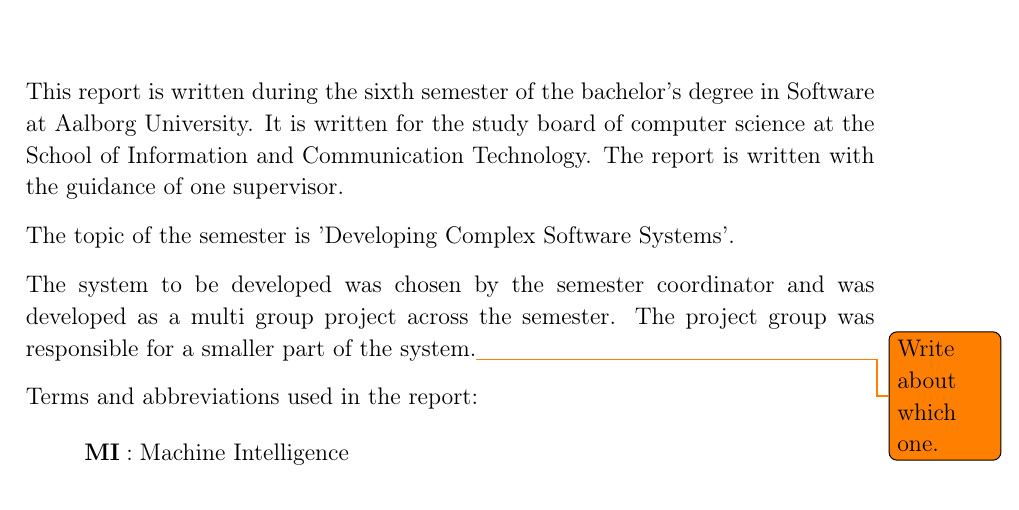
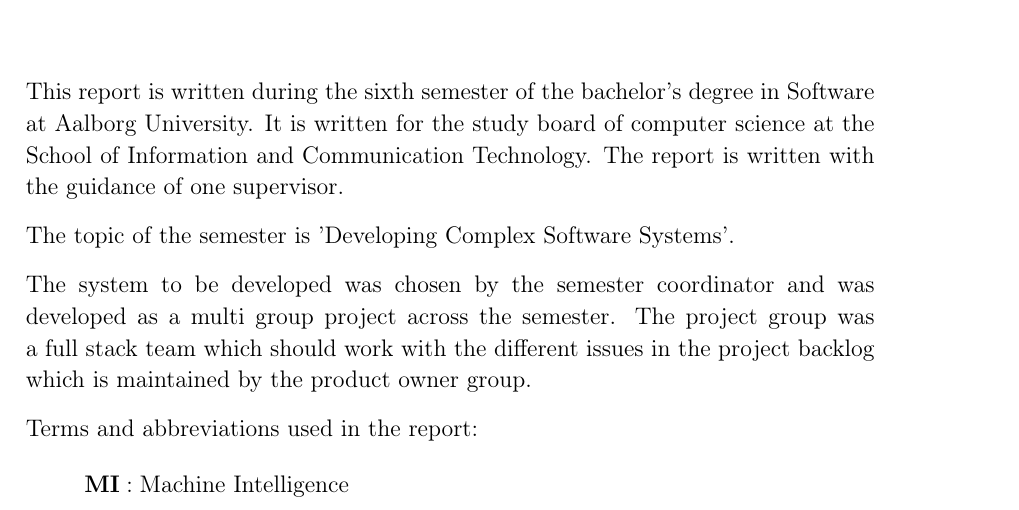
Before and after one commit to thomaslhansen/P6, a LaTeX thesis (report/main.tex, which reads report/1.Introduction/0.PrefaceCtrl.tex): part of page 3 of 8, cut so that both start at the same text. Compiled offline with pdfLaTeX.

Commit message:
Made a small change to the preface.

```diff
--- a/report/1.Introduction/0.PrefaceCtrl.tex
+++ b/report/1.Introduction/0.PrefaceCtrl.tex
@@ -8,7 +8,7 @@
 The topic of the semester is 'Developing Complex Software Systems'.
 
 The system to be developed was chosen by the semester coordinator and was developed as a multi group project across the semester.
-The project group was responsible for a smaller part of the system.\todo[]{Write about which one.}
+The project group was a full stack team which should work with the different issues in the project backlog which is maintained by the product owner group.
 
 \input{abbreviations}
 
```
